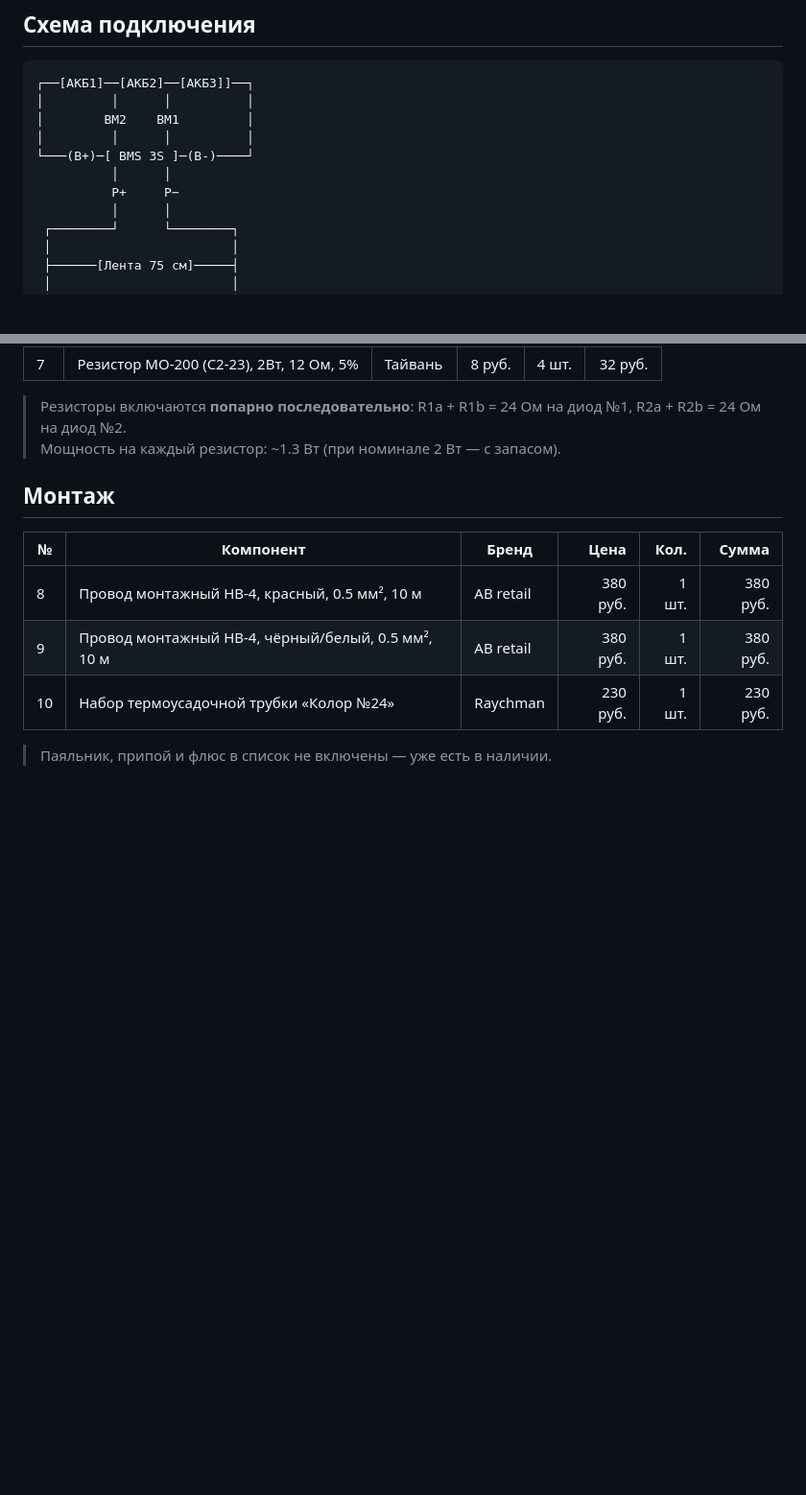
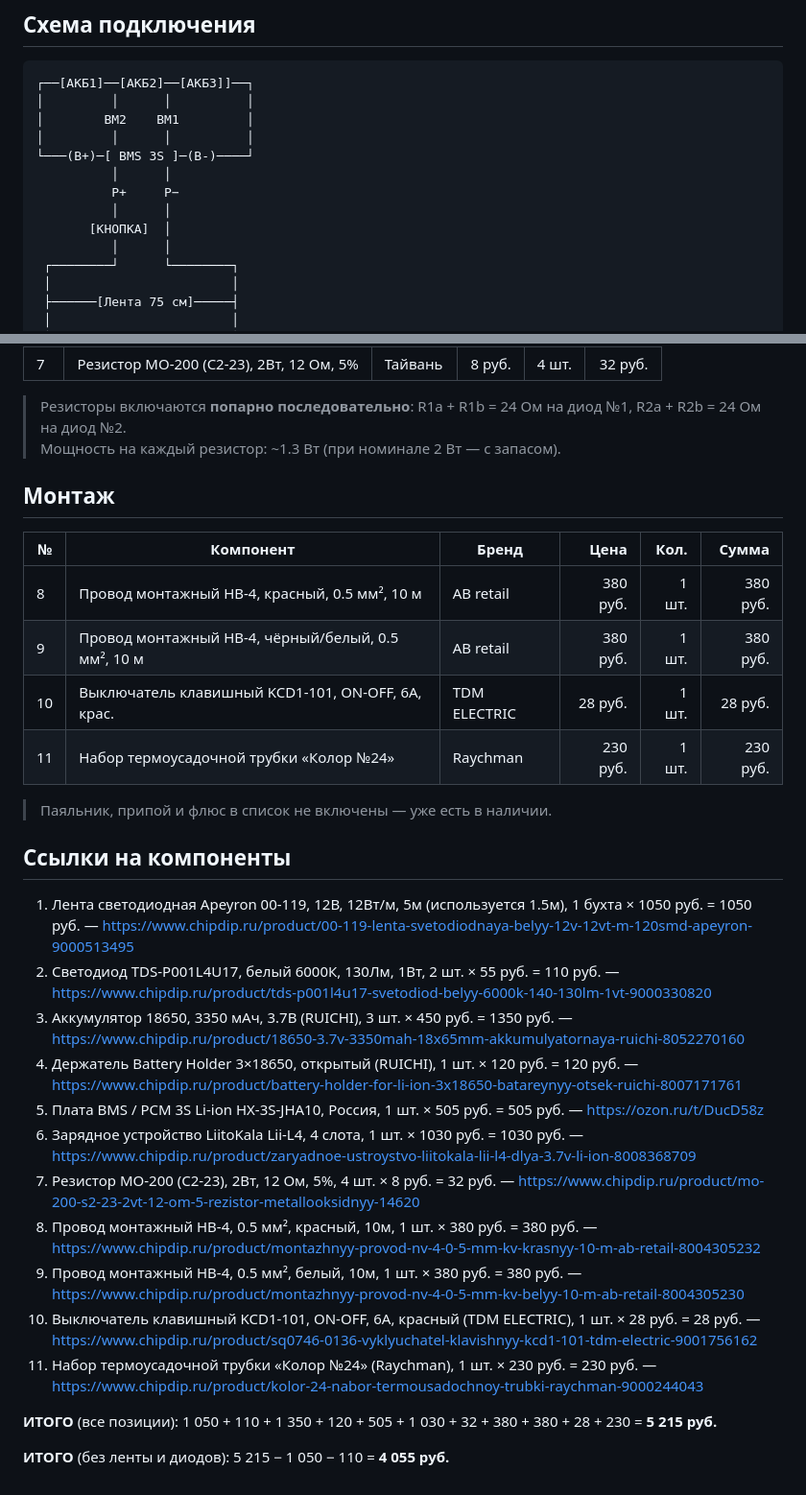
Before and after one commit to mrTelnor/home-page, a Markdown page: Схема для Карины.md, 2 parts joined by grey strips. Shown at 96% size. GitHub-like rendering; blank space fills up the shorter version.

Commit message:
(fix) Исправлена схема для Карины

```diff
--- a/Схема для Карины.md
+++ b/Схема для Карины.md
@@ -7,6 +7,8 @@
     └───(В+)─[ BMS 3S ]─(В-)────┘
               │      │
               P+     P−
+              │      │
+           [КНОПКА]  │
               │      │
      ┌────────┘      └────────┐
      │                        │
@@ -62,10 +64,31 @@
 
 ## Монтаж
 
-| №  | Компонент                                          | Бренд     | Цена     | Кол.  | Сумма    |
-|----|----------------------------------------------------|-----------|---------:|------:|---------:|
-| 8  | Провод монтажный НВ-4, красный, 0.5 мм², 10 м      | AB retail | 380 руб. | 1 шт. | 380 руб. |
-| 9  | Провод монтажный НВ-4, чёрный/белый, 0.5 мм², 10 м | AB retail | 380 руб. | 1 шт. | 380 руб. |
-| 10 | Набор термоусадочной трубки «Колор №24»            | Raychman  | 230 руб. | 1 шт. | 230 руб. |
+| №  | Компонент                                          | Бренд        | Цена     | Кол.  | Сумма    |
+|----|----------------------------------------------------|--------------|---------:|------:|---------:|
+| 8  | Провод монтажный НВ-4, красный, 0.5 мм², 10 м      | AB retail    | 380 руб. | 1 шт. | 380 руб. |
+| 9  | Провод монтажный НВ-4, чёрный/белый, 0.5 мм², 10 м | AB retail    | 380 руб. | 1 шт. | 380 руб. |
+| 10 | Выключатель клавишный KCD1-101, ON-OFF, 6А, крас.  | TDM ELECTRIC |  28 руб. | 1 шт. |  28 руб. |
+| 11 | Набор термоусадочной трубки «Колор №24»            | Raychman     | 230 руб. | 1 шт. | 230 руб. |
 
 > Паяльник, припой и флюс в список не включены — уже есть в наличии.
+
+## Ссылки на компоненты
+
+01. Лента светодиодная Apeyron 00-119, 12В, 12Вт/м, 5м (используется 1.5м), 1 бухта × 1050 руб. = 1050 руб. — https://www.chipdip.ru/product/00-119-lenta-svetodiodnaya-belyy-12v-12vt-m-120smd-apeyron-9000513495
+02. Светодиод TDS-P001L4U17, белый 6000К, 130Лм, 1Вт, 2 шт. × 55 руб. = 110 руб. — https://www.chipdip.ru/product/tds-p001l4u17-svetodiod-belyy-6000k-140-130lm-1vt-9000330820
+03. Аккумулятор 18650, 3350 мАч, 3.7В (RUICHI), 3 шт. × 450 руб. = 1350 руб. — https://www.chipdip.ru/product/18650-3.7v-3350mah-18x65mm-akkumulyatornaya-ruichi-8052270160
+04. Держатель Battery Holder 3×18650, открытый (RUICHI), 1 шт. × 120 руб. = 120 руб. — https://www.chipdip.ru/product/battery-holder-for-li-ion-3x18650-batareynyy-otsek-ruichi-8007171761
+05. Плата BMS / PCM 3S Li-ion HX-3S-JHA10, Россия, 1 шт. × 505 руб. = 505 руб. — https://ozon.ru/t/DucD58z
+06. Зарядное устройство LiitoKala Lii-L4, 4 слота, 1 шт. × 1030 руб. = 1030 руб. — https://www.chipdip.ru/product/zaryadnoe-ustroystvo-liitokala-lii-l4-dlya-3.7v-li-ion-8008368709
+07. Резистор MO-200 (С2-23), 2Вт, 12 Ом, 5%, 4 шт. × 8 руб. = 32 руб. — https://www.chipdip.ru/product/mo-200-s2-23-2vt-12-om-5-rezistor-metallooksidnyy-14620
+08. Провод монтажный НВ-4, 0.5 мм², красный, 10м, 1 шт. × 380 руб. = 380 руб. — https://www.chipdip.ru/product/montazhnyy-provod-nv-4-0-5-mm-kv-krasnyy-10-m-ab-retail-8004305232
+09. Провод монтажный НВ-4, 0.5 мм², белый, 10м, 1 шт. × 380 руб. = 380 руб. — https://www.chipdip.ru/product/montazhnyy-provod-nv-4-0-5-mm-kv-belyy-10-m-ab-retail-8004305230
+10. Выключатель клавишный KCD1-101, ON-OFF, 6А, красный (TDM ELECTRIC), 1 шт. × 28 руб. = 28 руб. — https://www.chipdip.ru/product/sq0746-0136-vyklyuchatel-klavishnyy-kcd1-101-tdm-electric-9001756162
+11. Набор термоусадочной трубки «Колор №24» (Raychman), 1 шт. × 230 руб. = 230 руб. — https://www.chipdip.ru/product/kolor-24-nabor-termousadochnoy-trubki-raychman-9000244043
+
+**ИТОГО** (все позиции):
+1 050 + 110 + 1 350 + 120 + 505 + 1 030 + 32 + 380 + 380 + 28 + 230 = **5 215 руб.**
+
+**ИТОГО** (без ленты и диодов):
+5 215 − 1 050 − 110 = **4 055 руб.**
```
